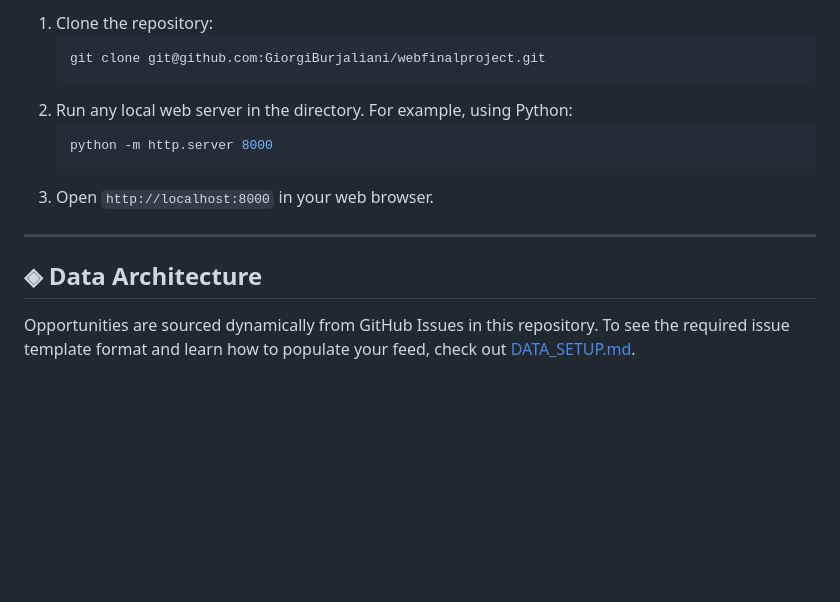
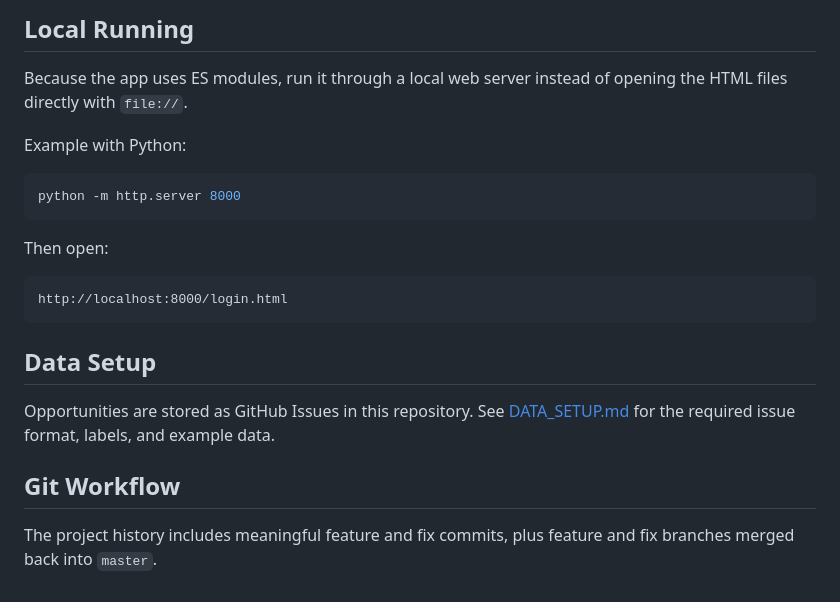
Before and after one commit to GiorgiBurjaliani/webfinalproject, a Markdown page: README.md, the part around one of its changes. Rendered like a GitHub page; blank space fills up the shorter version.

Commit message:
docs: update project readme

````diff
--- a/README.md
+++ b/README.md
@@ -68,16 +76,24 @@ Following strict academic guidelines, major feature integration (API access, par
 
-1. Clone the repository:
-   ```bash
-   git clone git@github.com:GiorgiBurjaliani/webfinalproject.git
-   ```
-2. Run any local web server in the directory. For example, using Python:
-   ```bash
-   python -m http.server 8000
-   ```
-3. Open `http://localhost:8000` in your web browser.
+## Local Running
 
----
+Because the app uses ES modules, run it through a local web server instead of opening the HTML files directly with `file://`.
 
-## ◈ Data Architecture
+Example with Python:
 
-Opportunities are sourced dynamically from GitHub Issues in this repository. To see the required issue template format and learn how to populate your feed, check out [DATA_SETUP.md](file:///c:/Users/G/Desktop/WebFinal/webfinalproject/DATA_SETUP.md).
+```bash
+python -m http.server 8000
+```
+
+Then open:
+
+```text
+http://localhost:8000/login.html
+```
+
+## Data Setup
+
+Opportunities are stored as GitHub Issues in this repository. See [DATA_SETUP.md](DATA_SETUP.md) for the required issue format, labels, and example data.
+
+## Git Workflow
+
+The project history includes meaningful feature and fix commits, plus feature and fix branches merged back into `master`.
````
Also changed, not shown: other parts of README.md (+59 -51 lines).
